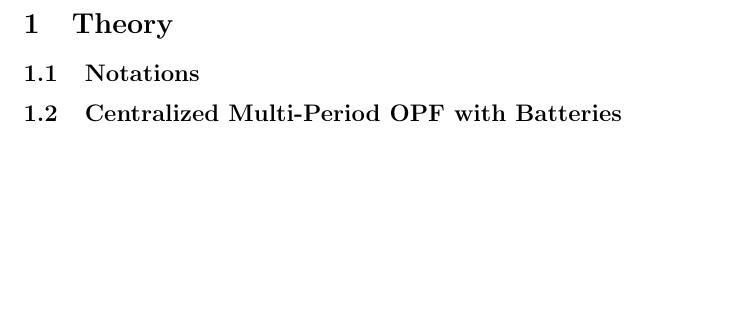
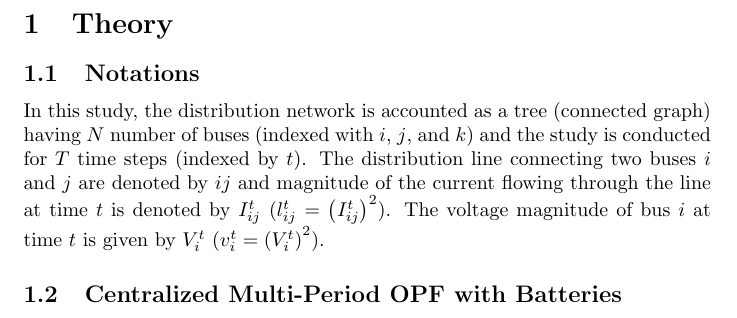
Before and after one commit to Realife-Brahmin/NAPS_2024_MultiPeriod-DistOPF, a LaTeX document (sections/theory/theory.tex): part of page 1 of 2, cut so that both start at the same text, the shorter picture padded with empty space. Compiled offline with pdfLaTeX.

Commit message:
failure on overleaf, so copying subho's notation writeup and committing from my machine, where the file compiles.

```diff
--- a/sections/theory/theory.tex
+++ b/sections/theory/theory.tex
@@ -25,7 +25,7 @@
 \section{Theory}
 
 \subsection{Notations}
-
+In this study, the distribution network is accounted as a tree (connected graph) having \(N\) number of buses (indexed with \(i\), \(j\), and \(k\)) and the study is conducted for \(T\) time steps (indexed by \(t\)). The distribution line connecting two buses \(i\) and \(j\) are denoted by {\(ij\)} and magnitude of the current flowing through the line at time \(t\) is denoted by \(I_{ij}^t\) (\(l_{ij}^t=\left(I_{ij}^t\right)^2\)). The voltage magnitude of bus \(i\) at time \(t\) is given by \(V_i^t\) (\(v_i^t=\left(V_i^t\right)^2\)).
 \subsection{Centralized Multi-Period OPF with Batteries}
 
 On similar lines to the branch flow equations in \cite{bfm01}, the network is modeled as a function of time, considering the interaction of batteries.
```
Also changed, not shown: outputs/main.bbl, outputs/main.pdf, sections/theory/theory.pdf, 2 other files.
